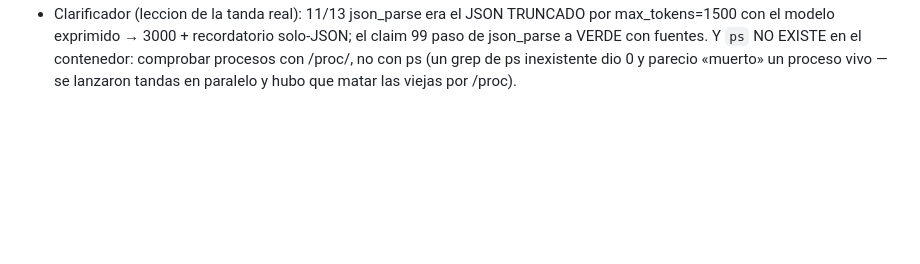
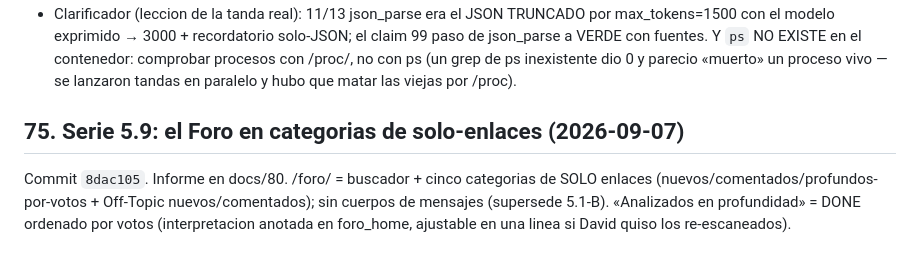
Before and after one commit to nulltimed/isthistrue, a Markdown page: docs/06-notas-para-la-ia-de-desarrollo.md, the part around the change. GitHub-like rendering; blank space fills up the shorter version.

Commit message:
Cierre de la serie 5.9: docs/80, §75 y handoff (Google 7/10)
Co-Authored-By: Claude Fable 5 <noreply@anthropic.com>

```diff
--- a/docs/06-notas-para-la-ia-de-desarrollo.md
+++ b/docs/06-notas-para-la-ia-de-desarrollo.md
@@ -1476,3 +1476,11 @@ Commit `1ca71d9`. Informe completo en docs/79.
   EXISTE en el contenedor: comprobar procesos con /proc/<pid>, no con ps
   (un grep de ps inexistente dio 0 y parecio «muerto» un proceso vivo —
   se lanzaron tandas en paralelo y hubo que matar las viejas por /proc).
+
+## 75. Serie 5.9: el Foro en categorias de solo-enlaces (2026-09-07)
+
+Commit `8dac105`. Informe en docs/80. /foro/ = buscador + cinco categorias de
+SOLO enlaces (nuevos/comentados/profundos-por-votos + Off-Topic
+nuevos/comentados); sin cuerpos de mensajes (supersede 5.1-B).
+«Analizados en profundidad» = DONE ordenado por votos (interpretacion anotada
+en foro_home, ajustable en una linea si David quiso los re-escaneados).
```
Also changed, not shown: docs/21-handoff-operador-claude-code.md (+1 -1 lines), docs/80-informe-serie-59-2026-09-07.md (added, +23 -0 lines).
